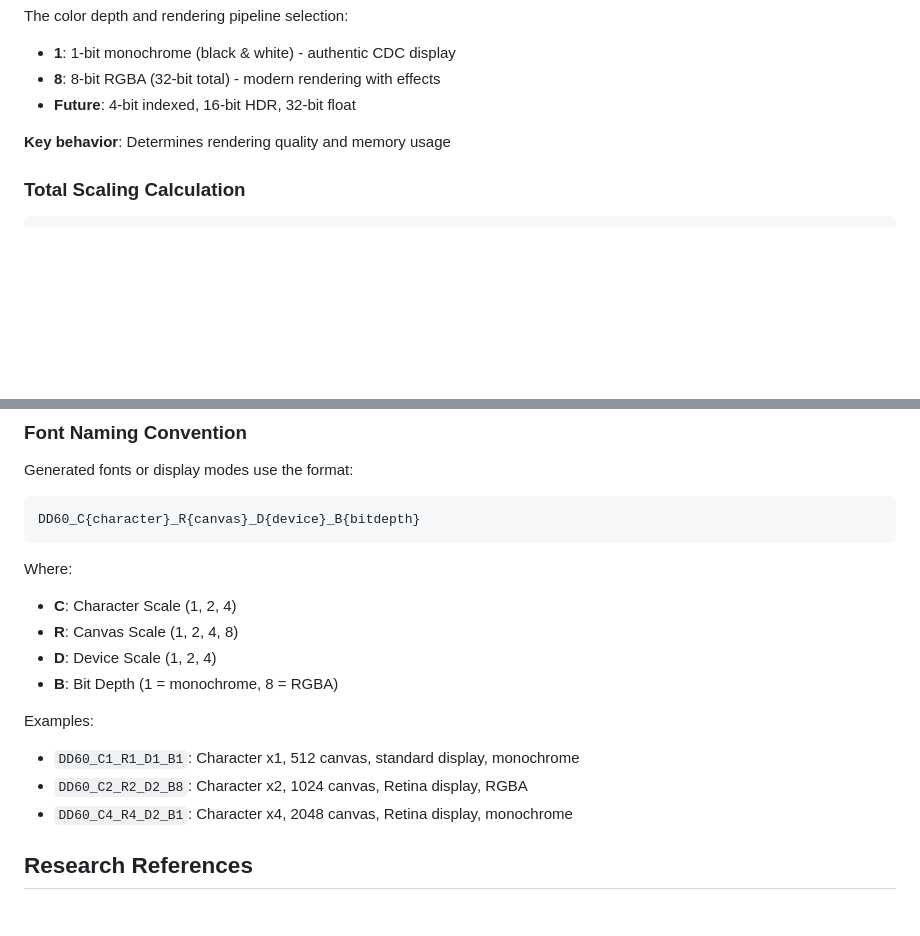
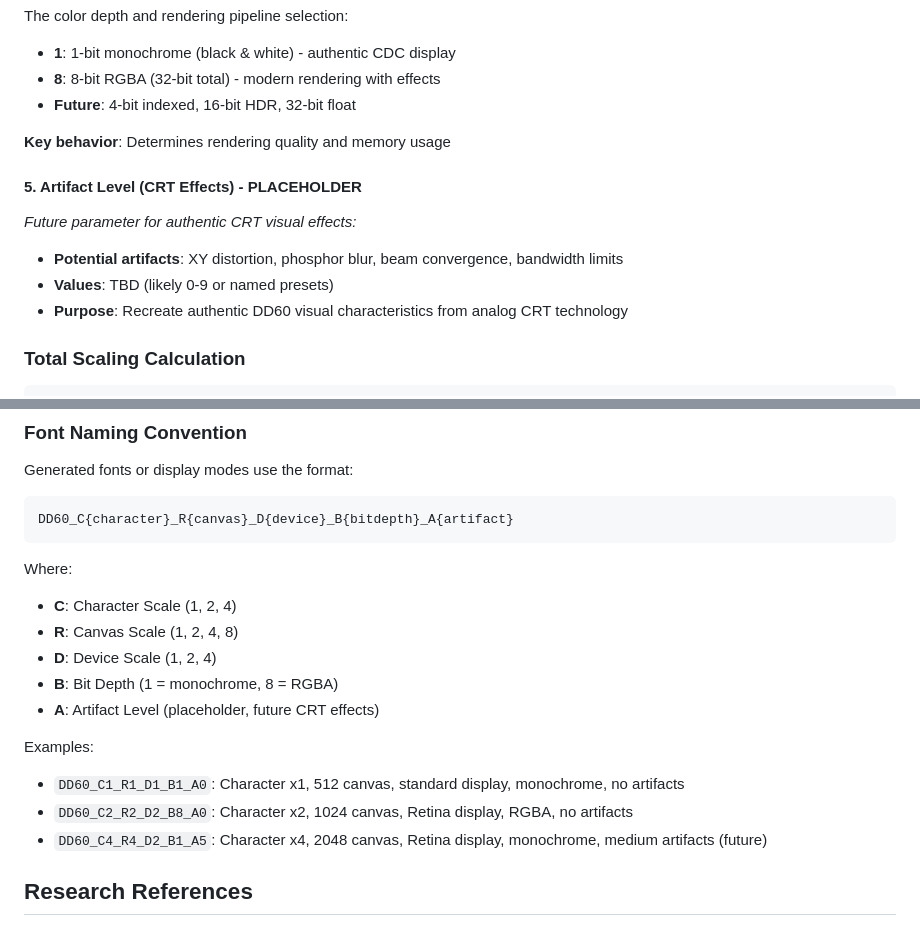
Before and after one commit to philclaridge/dd60, a Markdown page: docs/dd60.md, 2 parts joined by grey strips. Drawn GitHub-style; blank space fills up the shorter version.

````diff
--- a/docs/dd60.md
+++ b/docs/dd60.md
@@ -317,6 +317,12 @@ The color depth and rendering pipeline selection:
 
 **Key behavior**: Determines rendering quality and memory usage
 
+#### 5. Artifact Level (CRT Effects) - PLACEHOLDER
+*Future parameter for authentic CRT visual effects:*
+- **Potential artifacts**: XY distortion, phosphor blur, beam convergence, bandwidth limits
+- **Values**: TBD (likely 0-9 or named presets)
+- **Purpose**: Recreate authentic DD60 visual characteristics from analog CRT technology
+
 ### Total Scaling Calculation
 
 ```
@@ -352,7 +358,7 @@ Recommended defaults:
 
 Generated fonts or display modes use the format:
 ```
-DD60_C{character}_R{canvas}_D{device}_B{bitdepth}
+DD60_C{character}_R{canvas}_D{device}_B{bitdepth}_A{artifact}
 ```
 
 Where:
@@ -360,11 +366,12 @@ Where:
 - **R**: Canvas Scale (1, 2, 4, 8)
 - **D**: Device Scale (1, 2, 4)
 - **B**: Bit Depth (1 = monochrome, 8 = RGBA)
+- **A**: Artifact Level (placeholder, future CRT effects)
 
 Examples:
-- `DD60_C1_R1_D1_B1`: Character x1, 512 canvas, standard display, monochrome
-- `DD60_C2_R2_D2_B8`: Character x2, 1024 canvas, Retina display, RGBA
-- `DD60_C4_R4_D2_B1`: Character x4, 2048 canvas, Retina display, monochrome
+- `DD60_C1_R1_D1_B1_A0`: Character x1, 512 canvas, standard display, monochrome, no artifacts
+- `DD60_C2_R2_D2_B8_A0`: Character x2, 1024 canvas, Retina display, RGBA, no artifacts
+- `DD60_C4_R4_D2_B1_A5`: Character x4, 2048 canvas, Retina display, monochrome, medium artifacts (future)
 
 ## Research References
 
````
Also changed, not shown: CLAUDE.md (+15 -2 lines).
